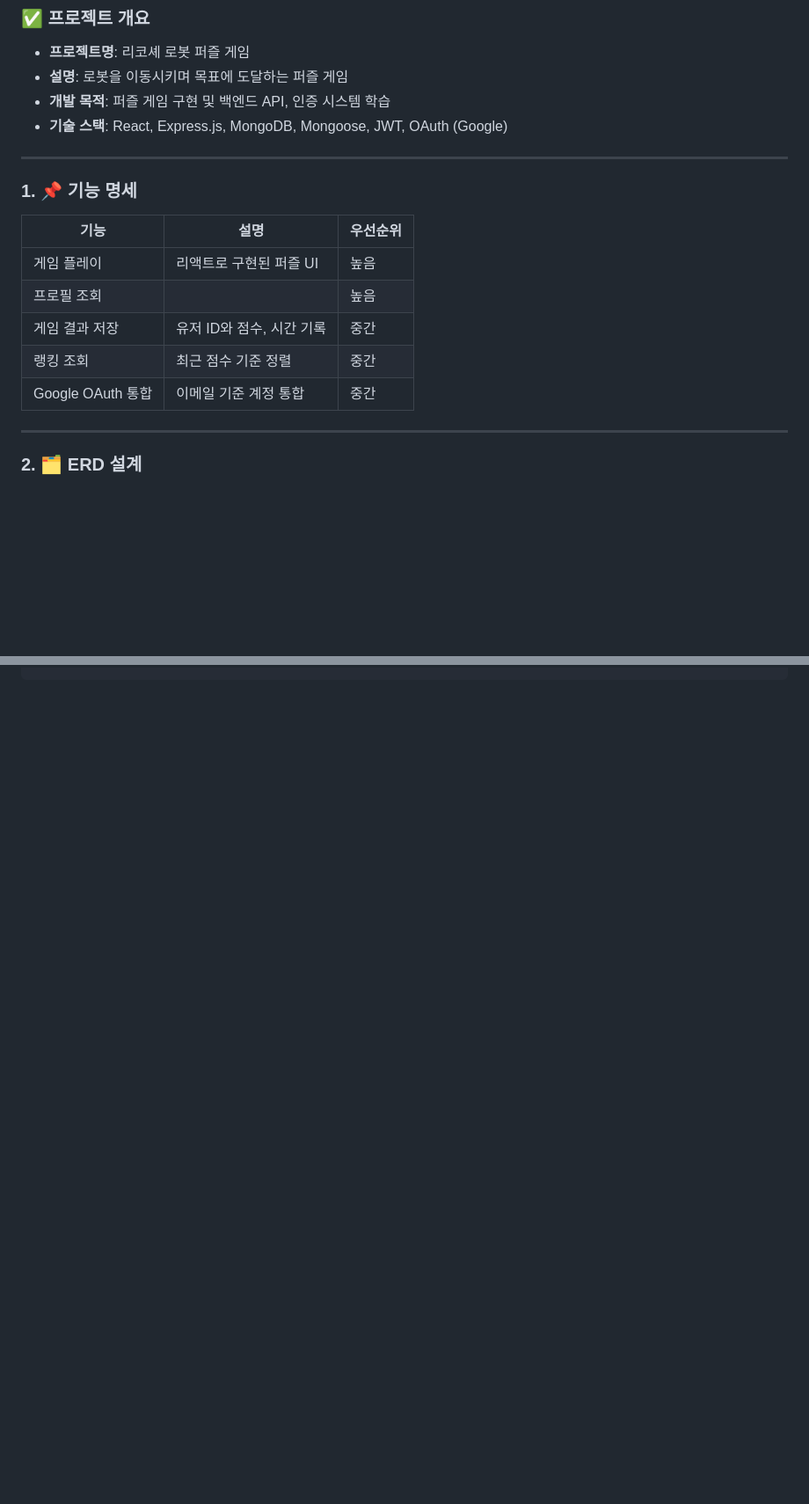
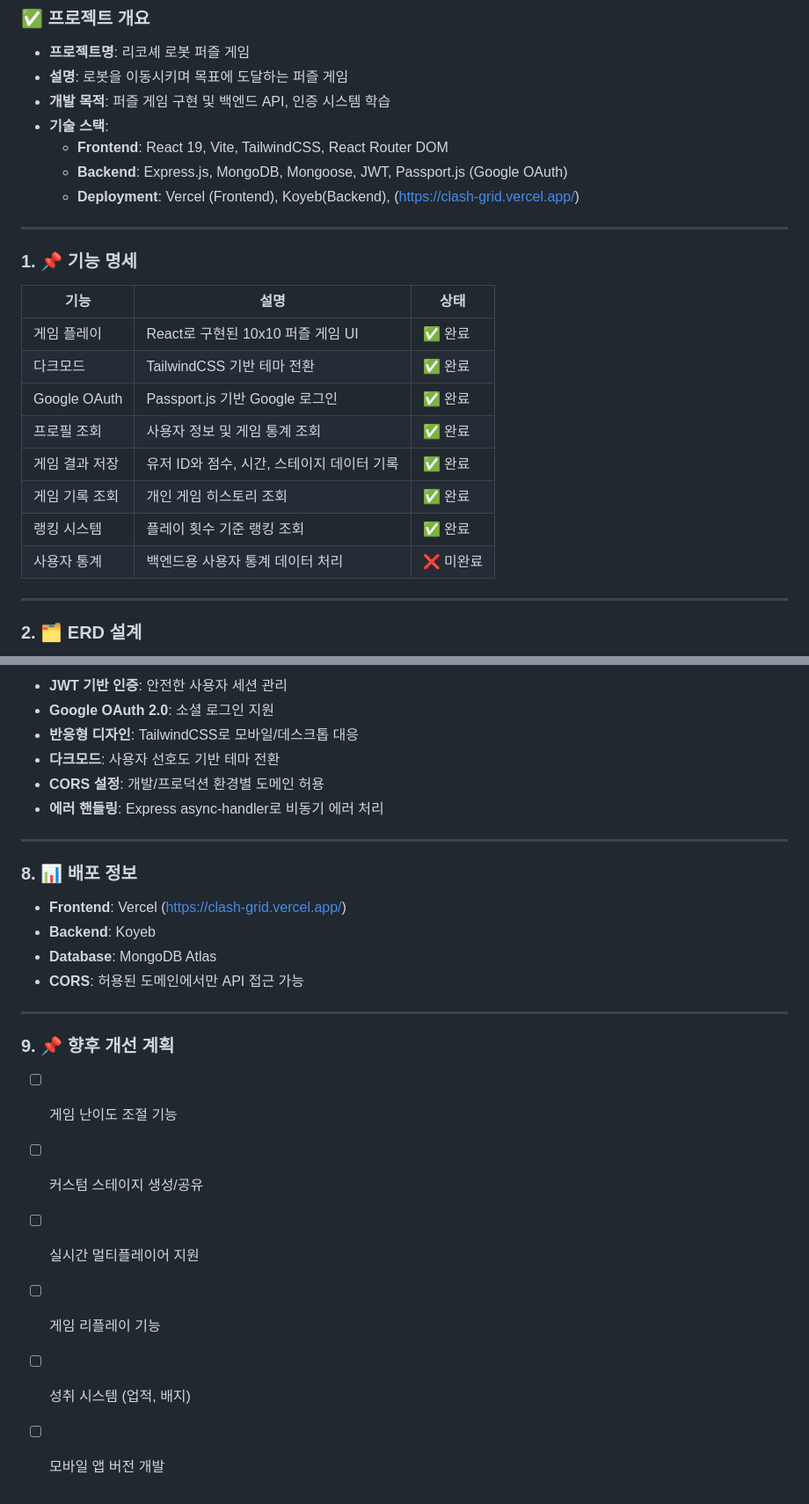
Before and after one commit to jms0802/myGame, a Markdown page: README.md, 2 parts joined by grey strips. Shown at 88% size. Drawn GitHub-style; blank space fills up the shorter version.

```diff
--- a/README.md
+++ b/README.md
@@ -3,19 +3,25 @@
 - **프로젝트명**: 리코셰 로봇 퍼즐 게임
 - **설명**: 로봇을 이동시키며 목표에 도달하는 퍼즐 게임
 - **개발 목적**: 퍼즐 게임 구현 및 백엔드 API, 인증 시스템 학습
-- **기술 스택**: React, Express.js, MongoDB, Mongoose, JWT, OAuth (Google)
+- **기술 스택**:
+  - **Frontend**: React 19, Vite, TailwindCSS, React Router DOM
+  - **Backend**: Express.js, MongoDB, Mongoose, JWT, Passport.js (Google OAuth)
+  - **Deployment**: Vercel (Frontend), Koyeb(Backend), (https://clash-grid.vercel.app/)
 
 ---
 
 ### 1. 📌 기능 명세
 
-| 기능 | 설명 | 우선순위 |
+| 기능 | 설명 | 상태 |
 | --- | --- | --- |
-| 게임 플레이 | 리액트로 구현된 퍼즐 UI | 높음 |
-| 프로필 조회 |  | 높음 |
-| 게임 결과 저장 | 유저 ID와 점수, 시간 기록 | 중간 |
-| 랭킹 조회 | 최근 점수 기준 정렬 | 중간 |
-| Google OAuth 통합 | 이메일 기준 계정 통합 | 중간 |
+| 게임 플레이 | React로 구현된 10x10 퍼즐 게임 UI | ✅ 완료 |
+| 다크모드 | TailwindCSS 기반 테마 전환 | ✅ 완료 |
+| Google OAuth | Passport.js 기반 Google 로그인 | ✅ 완료 |
+| 프로필 조회 | 사용자 정보 및 게임 통계 조회 | ✅ 완료 |
+| 게임 결과 저장 | 유저 ID와 점수, 시간, 스테이지 데이터 기록 | ✅ 완료 |
+| 게임 기록 조회 | 개인 게임 히스토리 조회 | ✅ 완료 |
+| 랭킹 시스템 | 플레이 횟수 기준 랭킹 조회 | ✅ 완료 |
+| 사용자 통계 | 백엔드용 사용자 통계 데이터 처리 | ❌ 미완료 |
 
 ---
 
@@ -98,0 +162,26 @@ server/
+- **JWT 기반 인증**: 안전한 사용자 세션 관리
+- **Google OAuth 2.0**: 소셜 로그인 지원
+- **반응형 디자인**: TailwindCSS로 모바일/데스크톱 대응
+- **다크모드**: 사용자 선호도 기반 테마 전환
+- **CORS 설정**: 개발/프로덕션 환경별 도메인 허용
+- **에러 핸들링**: Express async-handler로 비동기 에러 처리
+
+---
+
+### 8. 📊 배포 정보
+
+- **Frontend**: Vercel (https://clash-grid.vercel.app/)
+- **Backend**: Koyeb
+- **Database**: MongoDB Atlas
+- **CORS**: 허용된 도메인에서만 API 접근 가능
+
+---
+
+### 9. 📌 향후 개선 계획
+
+- [ ] 게임 난이도 조절 기능
+- [ ] 커스텀 스테이지 생성/공유
+- [ ] 실시간 멀티플레이어 지원
+- [ ] 게임 리플레이 기능
+- [ ] 성취 시스템 (업적, 배지)
+- [ ] 모바일 앱 버전 개발
```
Also changed, not shown: other parts of README.md (+120 -63 lines).
